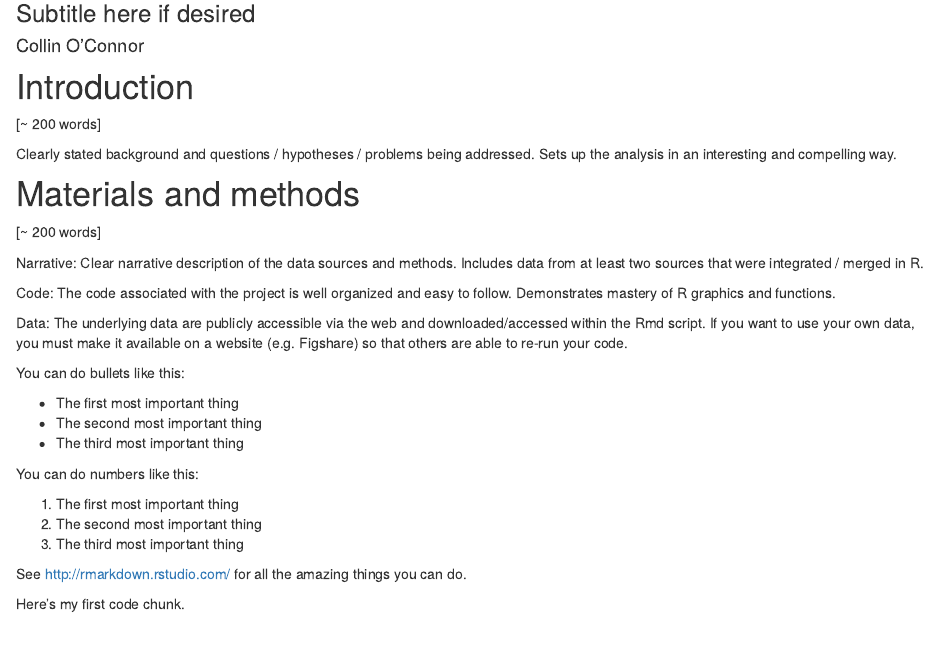
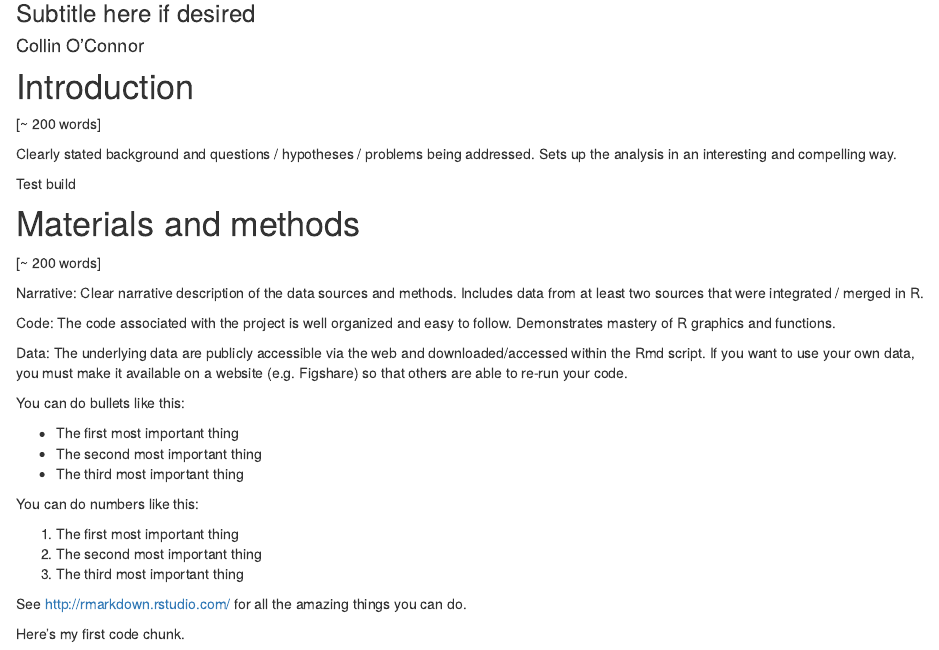
Before and after one commit to geo511-2020/geo511-2020-project-coconn41, an R Markdown document (index.Rmd): the page in a window 1100 px wide, from 150 px down. Rendered offline with R 4.5, knitr and Pandoc, with nearby package versions; code that draws random numbers runs with fixed seeds of ours; some code elsewhere in the file could not run offline.

Commit message:
Test build

```diff
--- a/index.Rmd
+++ b/index.Rmd
@@ -9,6 +9,8 @@ subtitle: Subtitle here if desired
 [~ 200 words]
 
 Clearly stated background and questions / hypotheses / problems being addressed. Sets up the analysis in an interesting and compelling way.
+
+Test build
 
 # Materials and methods
 
```
Also changed, not shown: 1 other file.
